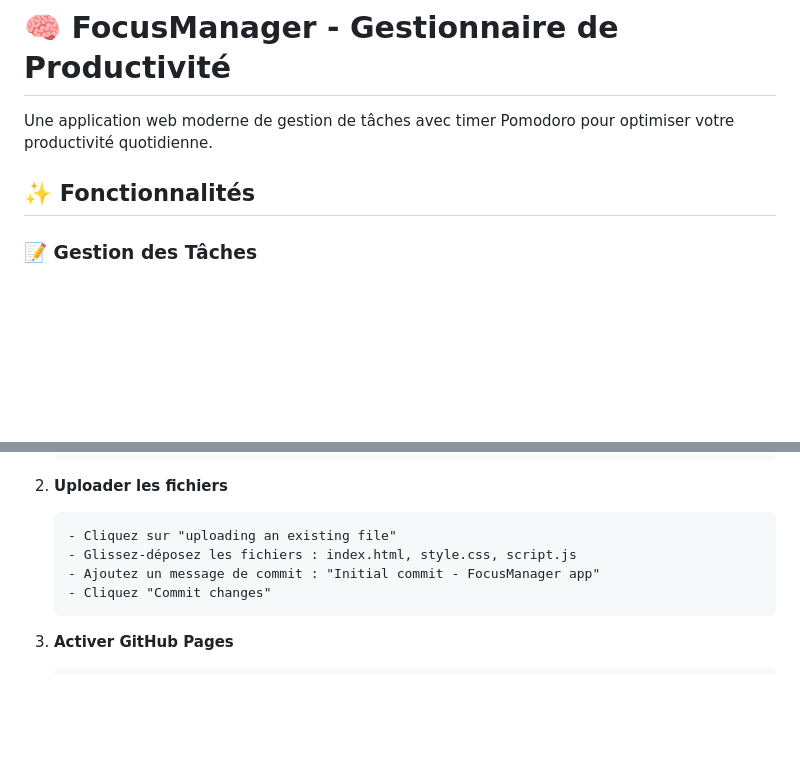
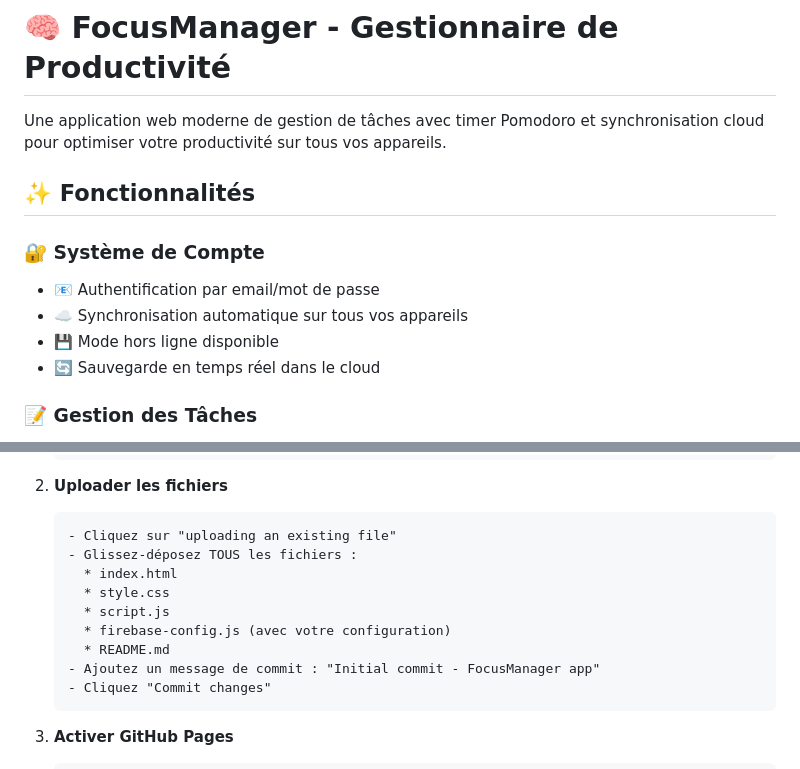
Before and after one commit to paulhaenni-dotcom/focus-manager, a Markdown page: README.md, 2 parts joined by grey strips. Drawn GitHub-style; blank space fills up the shorter version.

````diff
--- a/README.md
+++ b/README.md
@@ -1,8 +1,14 @@
 # 🧠 FocusManager - Gestionnaire de Productivité
 
-Une application web moderne de gestion de tâches avec timer Pomodoro pour optimiser votre productivité quotidienne.
+Une application web moderne de gestion de tâches avec timer Pomodoro et synchronisation cloud pour optimiser votre productivité sur tous vos appareils.
 
 ## ✨ Fonctionnalités
+
+### 🔐 Système de Compte
+- 📧 Authentification par email/mot de passe
+- ☁️ Synchronisation automatique sur tous vos appareils
+- 💾 Mode hors ligne disponible
+- 🔄 Sauvegarde en temps réel dans le cloud
 
 ### 📝 Gestion des Tâches
 - ➕ Ajout de tâches avec nom, date d'échéance et niveau de priorité
@@ -48,7 +106,12 @@ Une application web moderne de gestion de tâches avec timer Pomodoro pour optim
 2. **Uploader les fichiers**
    ```
    - Cliquez sur "uploading an existing file"
-   - Glissez-déposez les fichiers : index.html, style.css, script.js
+   - Glissez-déposez TOUS les fichiers :
+     * index.html
+     * style.css
+     * script.js
+     * firebase-config.js (avec votre configuration)
+     * README.md
    - Ajoutez un message de commit : "Initial commit - FocusManager app"
    - Cliquez "Commit changes"
    ```
````
Also changed, not shown: other parts of README.md (+103 -1 lines).
